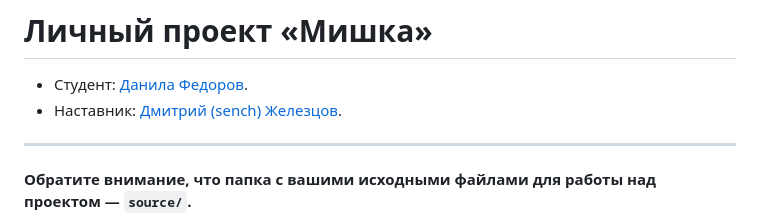
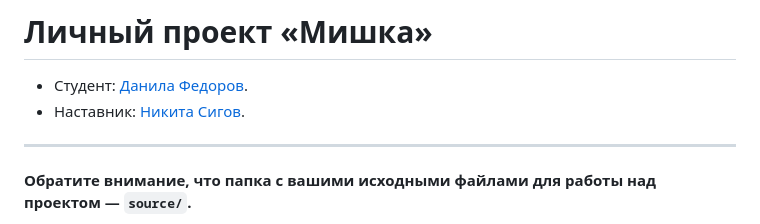
Before and after one commit to htmlacademy-adaptive/2303173-mishka-28, a Markdown page: Readme.md, the part around the change. GitHub-like rendering.

```diff
--- a/Readme.md
+++ b/Readme.md
@@ -1,7 +1,7 @@
 # Личный проект «Мишка»
 
 * Студент: [Данила Федоров](https://up.htmlacademy.ru/adaptive/28/user/2303173).
-* Наставник: [Дмитрий (sench) Железцов](https://htmlacademy.ru/profile/sench).
+* Наставник: [Никита Сигов](https://htmlacademy.ru/profile/crazer).
 
 ---
 
```
